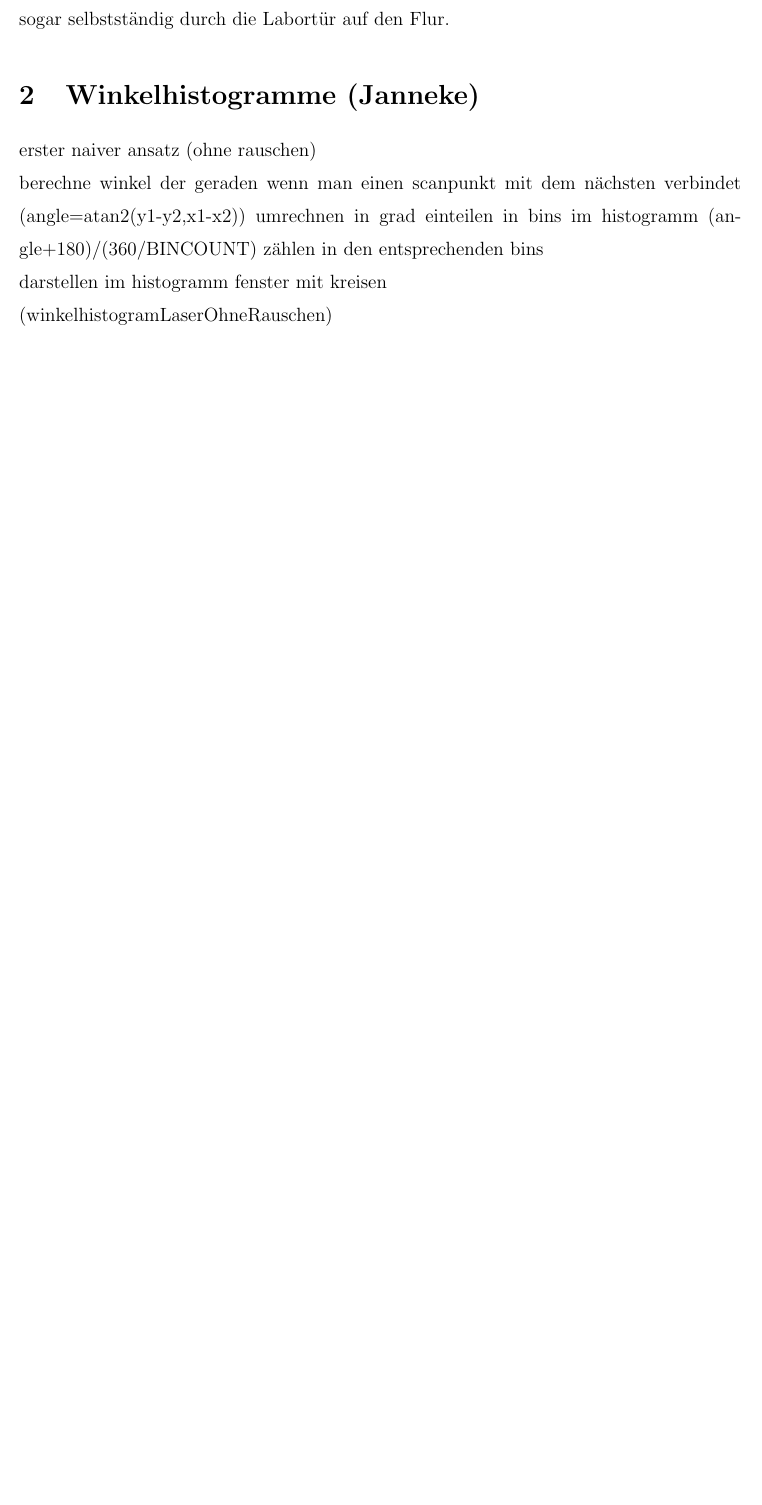
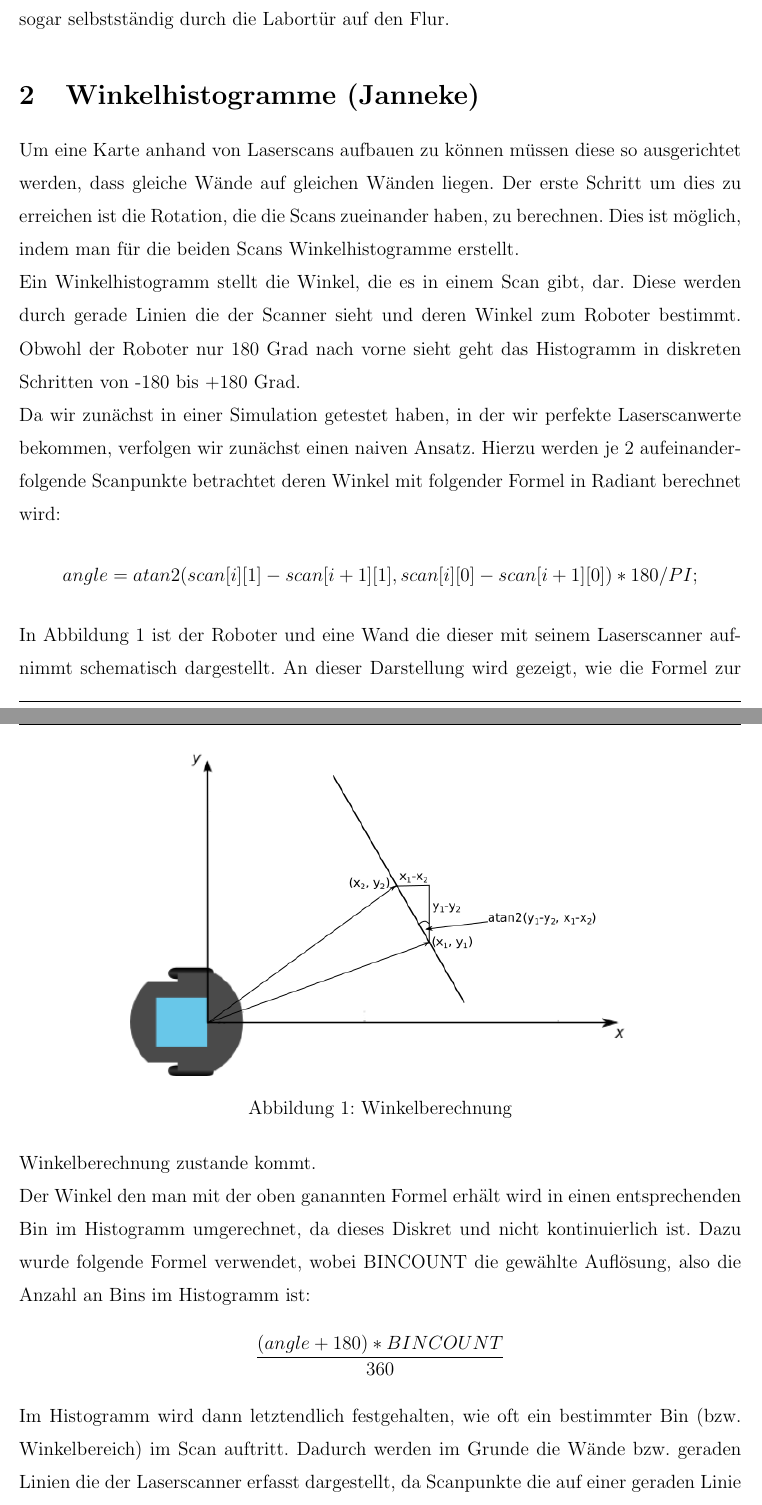
Before and after one commit to jpohlmeyer/angewandte_robotik_projekt, a LaTeX document (report/ausarbeitung.tex, which reads report/winkelhistogramme.tex): part of page 3 of 5 before the commit and two parts of pages 3 and 4 of 7 after it, the two joined at a grey line, cut so that both start at the same text, the shorter picture padded with empty space. Compiled offline with pdfLaTeX.

Commit message:
kapitel winkelhistogramme

```diff
--- a/report/winkelhistogramme.tex
+++ b/report/winkelhistogramme.tex
@@ -1,12 +1,18 @@
 \section{Winkelhistogramme (Janneke)}
 
-erster naiver ansatz (ohne rauschen)
+Um eine Karte anhand von Laserscans aufbauen zu können müssen diese so ausgerichtet werden, dass gleiche Wände auf gleichen Wänden liegen. Der erste Schritt um dies zu erreichen ist die Rotation, die die Scans zueinander haben, zu berechnen. Dies ist möglich, indem man für die beiden Scans Winkelhistogramme erstellt.
 
-berechne winkel der geraden wenn man einen scanpunkt mit dem nächsten verbindet (angle=atan2(y1-y2,x1-x2))
-umrechnen in grad
-einteilen in bins im histogramm (angle+180)/(360/BINCOUNT)
-zählen in den entsprechenden bins
+Ein Winkelhistogramm stellt die Winkel, die es in einem Scan gibt, dar. Diese werden durch gerade Linien die der Scanner sieht und deren Winkel zum Roboter bestimmt. Obwohl der Roboter nur 180 Grad nach vorne sieht geht das Histogramm in diskreten Schritten von -180 bis +180 Grad.
 
-darstellen im histogramm fenster mit kreisen
+Da wir zunächst in einer Simulation getestet haben, in der wir perfekte Laserscanwerte bekommen, verfolgen wir zunächst einen naiven Ansatz. Hierzu werden je 2 aufeinanderfolgende Scanpunkte betrachtet deren Winkel mit folgender Formel in Radiant berechnet wird: $$angle = atan2(scan[i][1] - scan[i+1][1], scan[i][0] - scan[i+1][0]) * 180 /PI;$$ In Abbildung~\ref{fig:Winkelberechnung} ist der Roboter und eine Wand die dieser mit seinem Laserscanner aufnimmt schematisch dargestellt. An dieser Darstellung wird gezeigt, wie die Formel zur Winkelberechnung zustande kommt.
 
-(winkelhistogramLaserOhneRauschen)
+\begin{figure}
+	\centering
+	\includegraphics[width=11cm]{atan2}
+	\caption{Winkelberechnung}
+	\label{fig:Winkelberechnung}
+\end{figure}
+
+Der Winkel den man mit der oben ganannten Formel erhält wird in einen entsprechenden Bin im Histogramm umgerechnet, da dieses Diskret und nicht kontinuierlich ist. Dazu wurde folgende Formel verwendet, wobei BINCOUNT die gewählte Auflösung, also die Anzahl an Bins im Histogramm ist: $$\frac{(angle + 180) * BINCOUNT}{360}$$
+
+Im Histogramm wird dann letztendlich festgehalten, wie oft ein bestimmter Bin (bzw. Winkelbereich) im Scan auftritt. Dadurch werden im Grunde die Wände bzw. geraden Linien die der Laserscanner erfasst dargestellt, da Scanpunkte die auf einer geraden Linie liegen relativ zum Roboter im gleichen Winkel stehen und somit in den gleichen Bin im Histogramm eingeortnet werden. So entsteht im Histogramm Peaks bei den Winkeln, die die Wände relativ zum Roboter haben.
```
Also changed, not shown: report/pictures/atan2.png (added), report/pictures/atan2.svg (added), report/pictures/robotCoordinatesystem.png (added), report/pictures/winkelhistogramLaserOhneRauschen.png, report/winkelhistogramme.tex (9 more changed lines), 2 other files.
